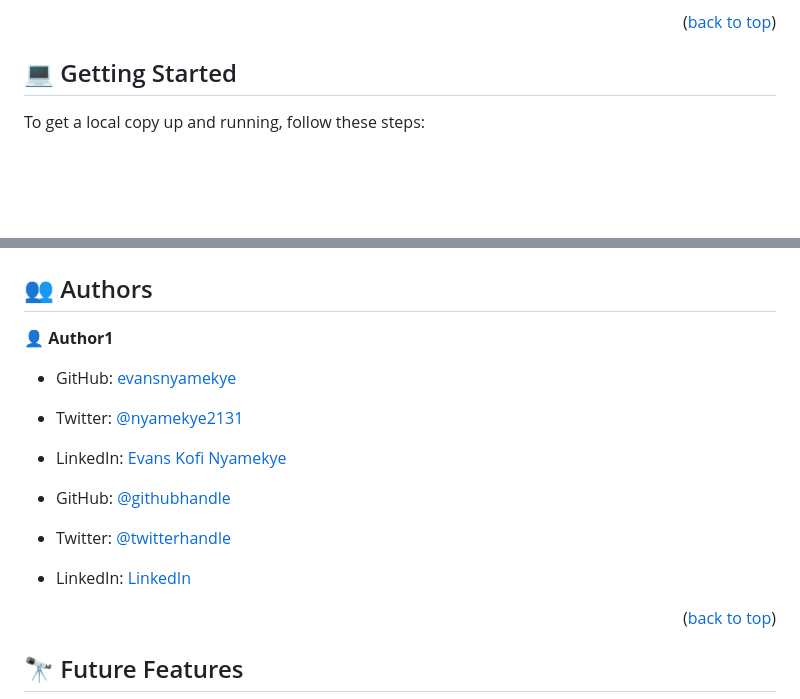
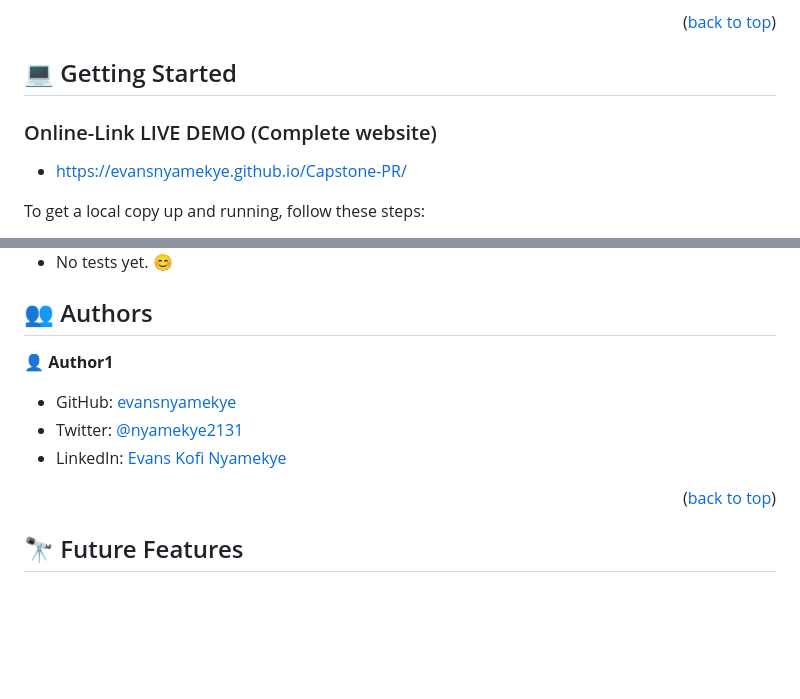
Before and after one commit to evansnyamekye/Capstone-PR, a Markdown page: README.md, 2 parts joined by grey strips. Drawn GitHub-style; blank space fills up the shorter version.

```diff
--- a/README.md
+++ b/README.md
@@ -54,6 +54,11 @@
 <p align="right">(<a href="#readme-top">back to top</a>)</p>
 
 ## 💻 Getting Started <a name="getting-started"></a>
+
+### Online-Link LIVE DEMO (Complete website)
+
+- https://evansnyamekye.github.io/Capstone-PR/
+
 
 
 To get a local copy up and running, follow these steps:
@@ -134,12 +139,6 @@ Example command:
 - GitHub: [evansnyamekye](https://github.com/evansnyamekye)
 - Twitter: [@nyamekye2131](https://twitter.com/nyamekye2131)
 - LinkedIn: [Evans Kofi Nyamekye](https://www.linkedin.com/in/evans-kofi-nyamekye-1980a4117/)
-
-- GitHub: [@githubhandle](https://github.com/RicardoEgas)
-- Twitter: [@twitterhandle](https://twitter.com/RjEgas)
-- LinkedIn: [LinkedIn](https://www.linkedin.com/in/ricardo-egas-952125136)
-
-
 <p align="right">(<a href="#readme-top">back to top</a>)</p>
 
 
```
